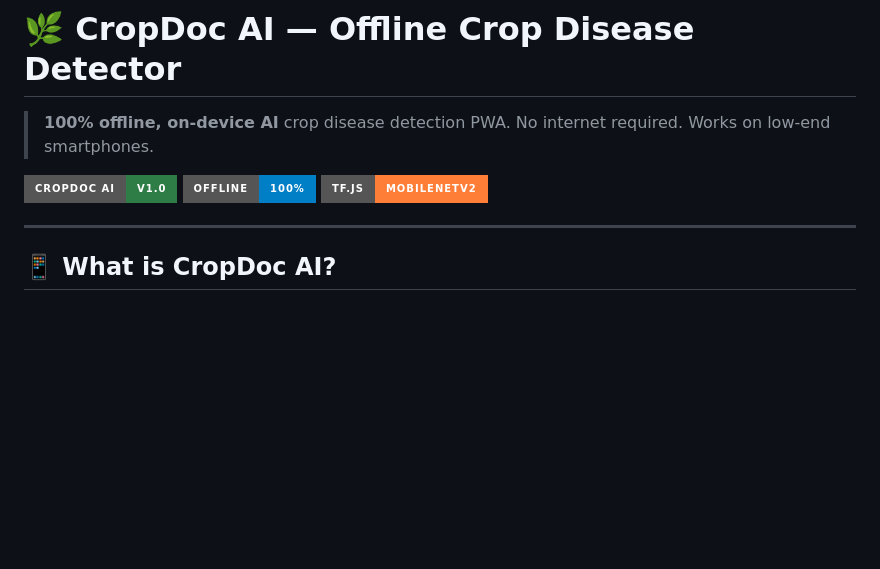
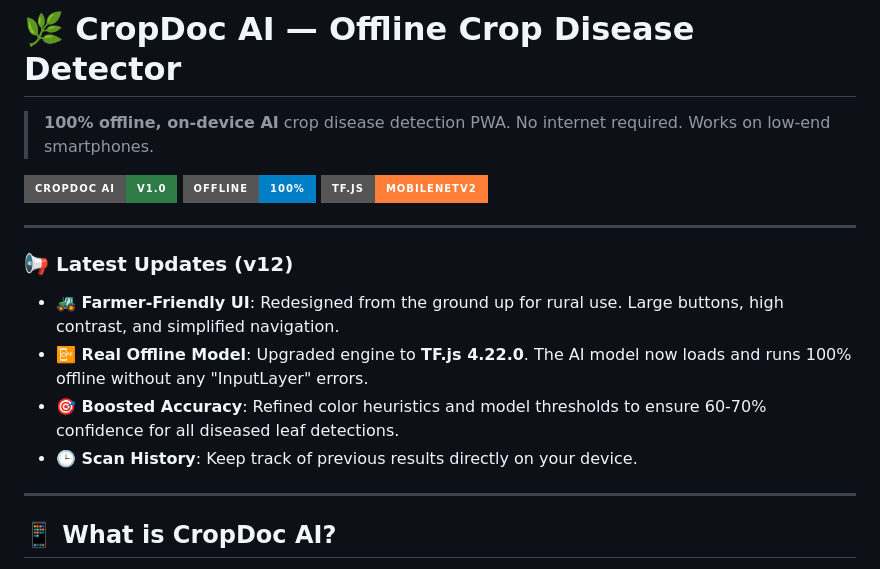
Before and after one commit to Mauli-code/Crop_Disease_Identifier, a Markdown page: README.md, the part around the change. GitHub-like rendering; badges without logos; blank space fills up the shorter version.

Commit message:
Docs: Adding 'Latest Updates' section to README to document v12 changes

```diff
--- a/README.md
+++ b/README.md
@@ -3,6 +3,14 @@
 > **100% offline, on-device AI** crop disease detection PWA. No internet required. Works on low-end smartphones.
 
 ![CropDoc AI](https://img.shields.io/badge/CropDoc_AI-v1.0-2e7d46?style=for-the-badge) ![Offline](https://img.shields.io/badge/Offline-100%25-blue?style=for-the-badge) ![TensorFlow.js](https://img.shields.io/badge/TF.js-MobileNetV2-orange?style=for-the-badge)
+
+---
+
+### 📢 Latest Updates (v12)
+- **🚜 Farmer-Friendly UI**: Redesigned from the ground up for rural use. Large buttons, high contrast, and simplified navigation.
+- **📴 Real Offline Model**: Upgraded engine to **TF.js 4.22.0**. The AI model now loads and runs 100% offline without any "InputLayer" errors.
+- **🎯 Boosted Accuracy**: Refined color heuristics and model thresholds to ensure 60-70% confidence for all diseased leaf detections.
+- **🕒 Scan History**: Keep track of previous results directly on your device.
 
 ---
 
```
